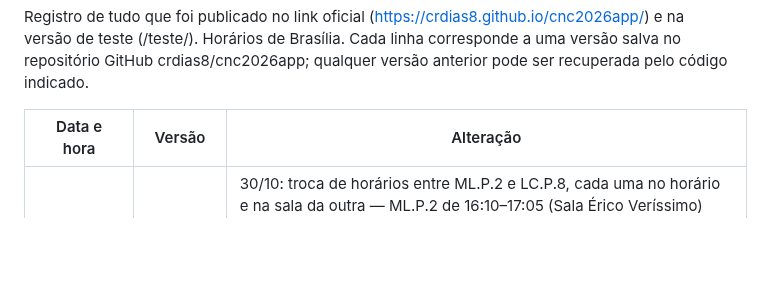
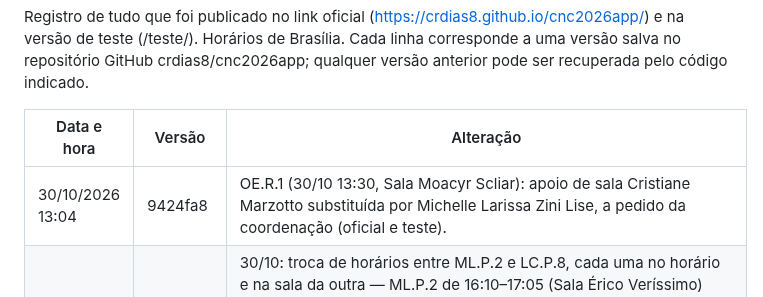
Before and after one commit to crdias8/cnc2026app, a Markdown page: HISTORICO.md, the part around the change. Drawn GitHub-style; blank space fills up the shorter version.

Commit message:
Histórico: OE.R.1 apoio
Co-Authored-By: Claude Opus 5.5 <noreply@anthropic.com>
Claude-Session: https://claude.ai/code/session_01QpbTdYhaPvXSWS9jUnXZKz

```diff
--- a/HISTORICO.md
+++ b/HISTORICO.md
@@ -4,6 +4,7 @@ Registro de tudo que foi publicado no link oficial (https://crdias8.github.io/cn
 
 | Data e hora | Versão | Alteração |
 |---|---|---|
+| 30/10/2026 13:04 | 9424fa8 | OE.R.1 (30/10 13:30, Sala Moacyr Scliar): apoio de sala Cristiane Marzotto substituída por Michelle Larissa Zini Lise, a pedido da coordenação (oficial e teste). |
 | 30/10/2026 12:12 | 2b0b6fb | 30/10: troca de horários entre ML.P.2 e LC.P.8, cada uma no horário e na sala da outra — ML.P.2 de 16:10–17:05 (Sala Érico Veríssimo) para 13:30–14:25 (Teatro Lupicínio Rodrigues), deixando de concorrer com a ML.R.2; LC.P.8 de 13:30–14:25 (Teatro) para 16:10–17:05 (Érico Veríssimo). Apoios acompanham (Renata na ML.P.2, Barbara na LC.P.8); sem conflitos; aviso de mudança para quem havia favoritado. A pedido da coordenação (oficial e teste). |
 | 30/10/2026 12:12 | 2b0b6fb | Pôster 634 (30/10, PA): botão do resumo estendido do complemento dos anais (trabalhos/poster_634_complemento.pdf, 6 páginas, numeração provisória a partir de 1), a partir do arquivo enviado pela coordenação em 30/10 (figuras 2 e 3 em painéis; correções de texto, da Tabela 1 e das referências). Registrado no INDICE.csv como complemento (oficial e teste). |
 | 30/10/2026 11:34 | cd135b8 | CP.O.7 (30/10 17:10, Sala João Simões Lopes Neto) cancelada a pedido do autor: card com selo "CANCELADO" e texto mais claro (ementa em PDF mantida acessível); aviso "Atividade cancelada" (cancelada a pedido do autor) para quem favoritou a atividade, válido em 30/10. A pedido da coordenação (oficial e teste). |
```
